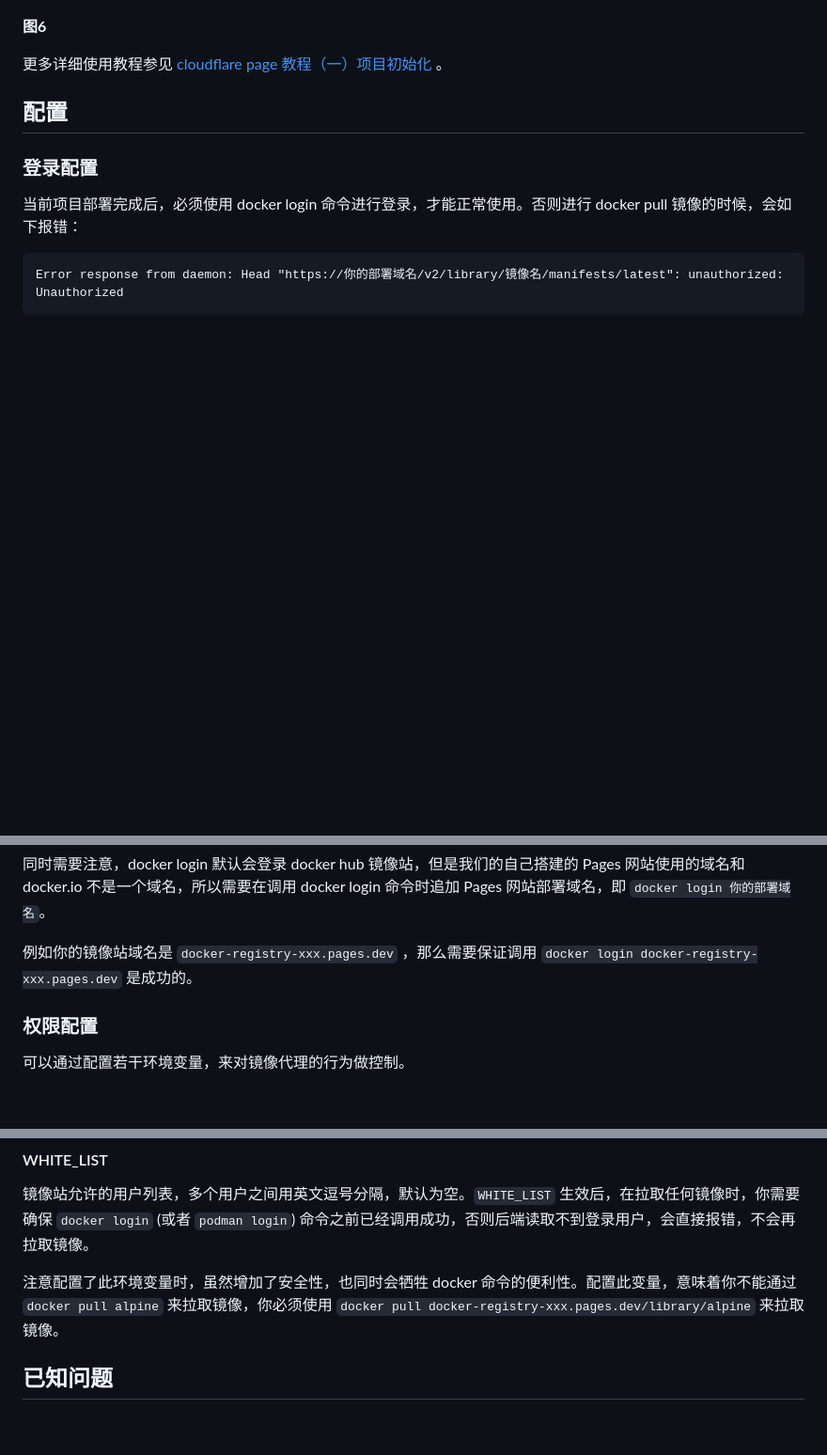
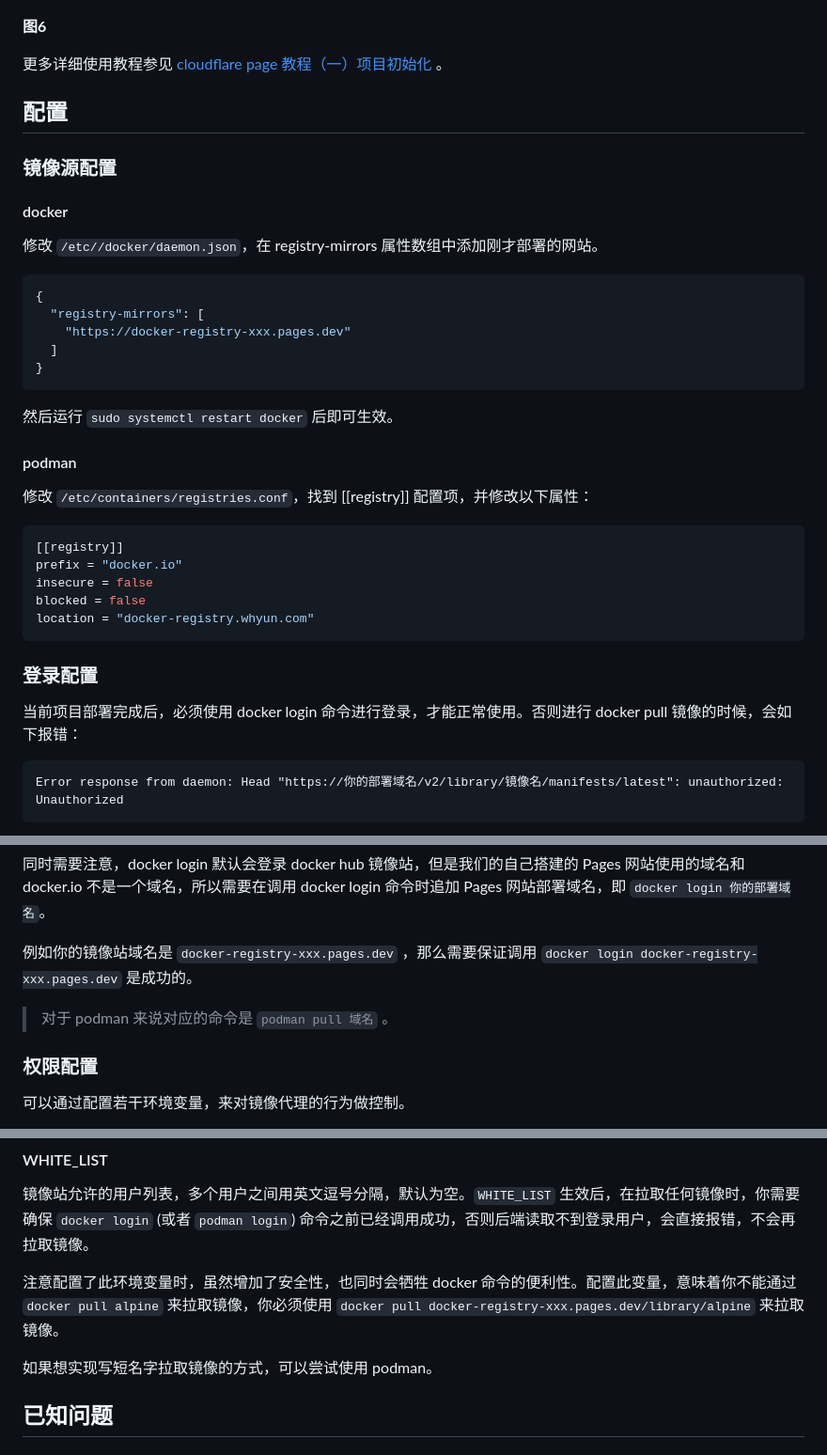
Before and after one commit to whyun-pages/docker-registry, a Markdown page: README.md, 3 parts joined by grey strips. Shown at 94% size. Drawn GitHub-style; blank space fills up the shorter version.

Commit message:
docs: add podman usage

````diff
--- a/README.md
+++ b/README.md
@@ -50,6 +50,28 @@ Cloudflare 在 2024 年 12 月 3 日更新使用协议，此次更新 Cloudflare
 更多详细使用教程参见 [cloudflare page 教程（一）项目初始化](https://blog.whyun.com/posts/project-init-on-cloudflare-pages/) 。
 
 ## 配置
+### 镜像源配置
+#### docker
+修改 `/etc//docker/daemon.json`，在 registry-mirrors 属性数组中添加刚才部署的网站。
+```json
+{
+  "registry-mirrors": [
+    "https://docker-registry-xxx.pages.dev"
+  ]
+}
+```
+
+然后运行 `sudo systemctl restart docker` 后即可生效。
+#### podman
+修改 `/etc/containers/registries.conf`，找到 [[registry]] 配置项，并修改以下属性：
+
+```ini
+[[registry]]
+prefix = "docker.io"
+insecure = false
+blocked = false
+location = "docker-registry.whyun.com"
+```
 ### 登录配置
 
 当前项目部署完成后，必须使用 docker login 命令进行登录，才能正常使用。否则进行 docker pull 镜像的时候，会如下报错：
@@ -60,6 +82,8 @@ Error response from daemon: Head "https://你的部署域名/v2/library/镜像
 同时需要注意，docker login 默认会登录 docker hub 镜像站，但是我们的自己搭建的 Pages 网站使用的域名和 docker.io 不是一个域名，所以需要在调用 docker login 命令时追加 Pages 网站部署域名，即 `docker login 你的部署域名`。
 
 例如你的镜像站域名是 `docker-registry-xxx.pages.dev` ，那么需要保证调用 `docker login docker-registry-xxx.pages.dev` 是成功的。
+
+> 对于 podman 来说对应的命令是 `podman pull 域名` 。
 ### 权限配置
 可以通过配置若干环境变量，来对镜像代理的行为做控制。
 
@@ -71,6 +95,8 @@ Error response from daemon: Head "https://你的部署域名/v2/library/镜像
 
 注意配置了此环境变量时，虽然增加了安全性，也同时会牺牲 docker 命令的便利性。配置此变量，意味着你不能通过 `docker pull alpine` 来拉取镜像，你必须使用 `docker pull docker-registry-xxx.pages.dev/library/alpine` 来拉取镜像。
 
+如果想实现写短名字拉取镜像的方式，可以尝试使用 podman。
+
 ## 已知问题
 ### 关于部署后域名无法访问问题
 cloudflare pages 解析出来的域名可能在某些运营商上无法访问，这时可以借助优选 IP 项目 [CloudflareSpeedTest](https://github.com/XIU2/CloudflareSpeedTest) ，找到一个本地访问最好的 IP ，配置到本地 hosts 中。注意优选 IP 依然是有违 cloudflare 条款的。
````
